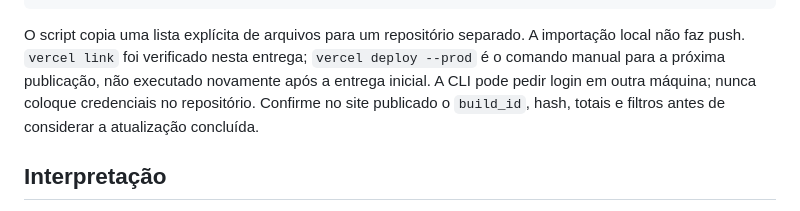
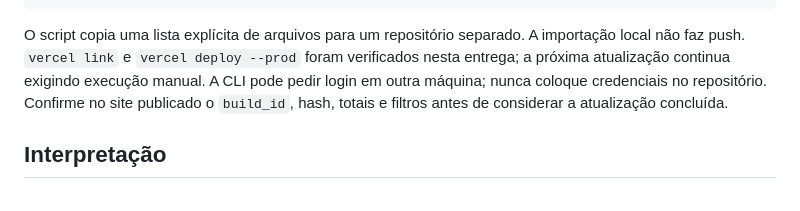
Before and after one commit to Thalles714/opn-meta-ads-dashboard, a Markdown page: README.md, the part around the change. GitHub-like rendering.

Commit message:
Registrar publicação manual verificada

````diff
--- a/README.md
+++ b/README.md
@@ -37,7 +37,7 @@ npx --yes vercel link --yes --project opn-meta-ads-dashboard --scope tale-34a6
 npx --yes vercel deploy --prod --yes --scope tale-34a6
 ```
 
-O script copia uma lista explícita de arquivos para um repositório separado. A importação local não faz push. `vercel link` foi verificado nesta entrega; `vercel deploy --prod` é o comando manual para a próxima publicação, não executado novamente após a entrega inicial. A CLI pode pedir login em outra máquina; nunca coloque credenciais no repositório. Confirme no site publicado o `build_id`, hash, totais e filtros antes de considerar a atualização concluída.
+O script copia uma lista explícita de arquivos para um repositório separado. A importação local não faz push. `vercel link` e `vercel deploy --prod` foram verificados nesta entrega; a próxima atualização continua exigindo execução manual. A CLI pode pedir login em outra máquina; nunca coloque credenciais no repositório. Confirme no site publicado o `build_id`, hash, totais e filtros antes de considerar a atualização concluída.
 
 ## Interpretação
 
````
